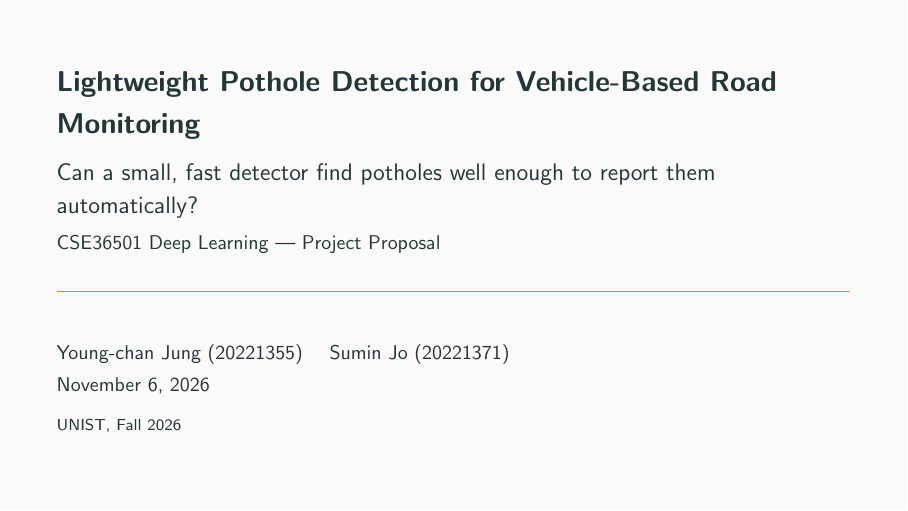
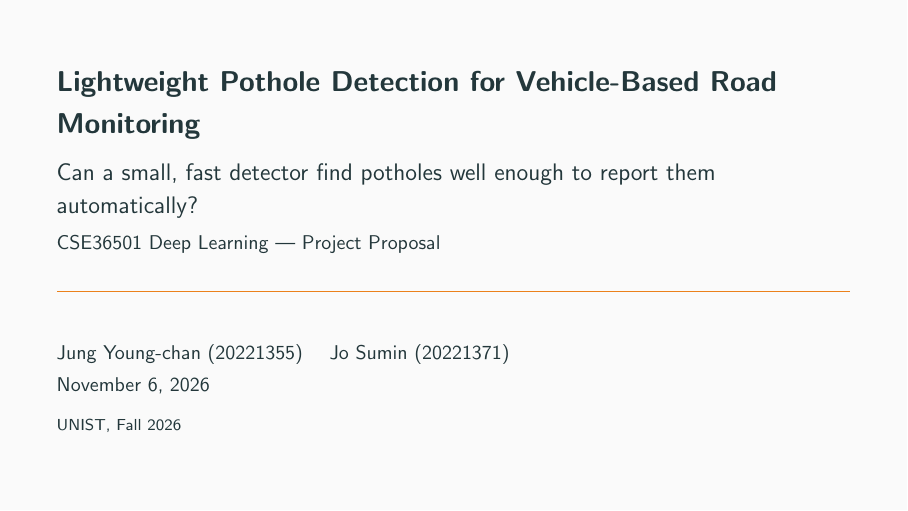
Before and after one commit to queso-gato1355/deep-learning-cse365, LaTeX slides (slides/proposal.tex): page 1 of 7. Compiled offline with pdfLaTeX.

Commit message:
Proposal: presenter names in surname-first order
Co-Authored-By: Claude Opus 5.5 <noreply@anthropic.com>

```diff
--- a/slides/proposal.tex
+++ b/slides/proposal.tex
@@ -19,7 +19,7 @@
 \title{Lightweight Pothole Detection for Vehicle-Based Road Monitoring}
 \subtitle{Can a small, fast detector find potholes well enough to report them automatically?\\[2pt]
   \small CSE36501 Deep Learning --- Project Proposal}
-\author{Young-chan Jung (20221355) \and Sumin Jo (20221371)}
+\author{Jung Young-chan (20221355) \and Jo Sumin (20221371)}
 \institute{UNIST, Fall 2026}
 \date{November 6, 2026}
 
```
Also changed, not shown: slides/proposal-notes.pdf, slides/proposal.pdf, slides/proposal.tex (2 more changed lines).
